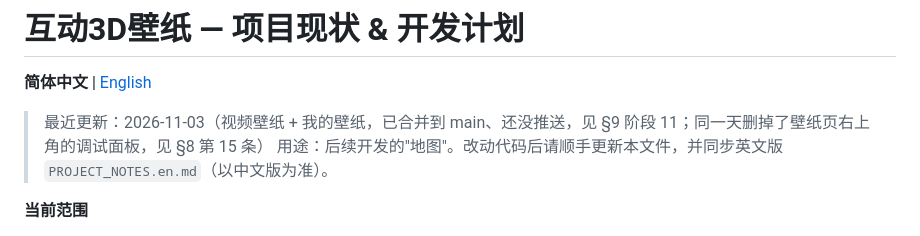
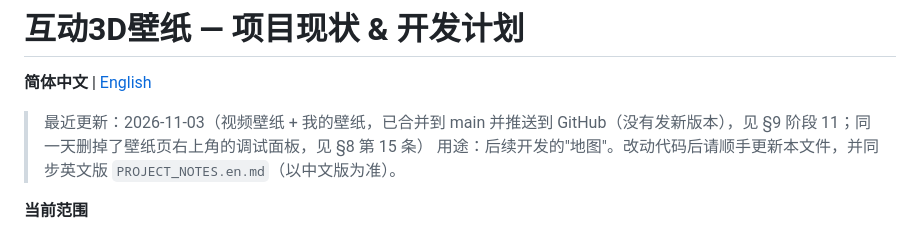
Before and after one commit to ZihengMiao-Colin/interactive-desktop-wallpaper, a Markdown page: PROJECT_NOTES.md, the part around the change. Drawn GitHub-style.

```diff
--- a/PROJECT_NOTES.md
+++ b/PROJECT_NOTES.md
@@ -2,7 +2,7 @@
 
 **简体中文** | [English](PROJECT_NOTES.en.md)
 
-> 最近更新：2026-11-03（视频壁纸 + 我的壁纸，已合并到 main、还没推送，见 §9 阶段 11；同一天删掉了壁纸页右上角的调试面板，见 §8 第 15 条）
+> 最近更新：2026-11-03（视频壁纸 + 我的壁纸，已合并到 main 并推送到 GitHub（没有发新版本），见 §9 阶段 11；同一天删掉了壁纸页右上角的调试面板，见 §8 第 15 条）
 > 用途：后续开发的"地图"。改动代码后请顺手更新本文件，并同步英文版 `PROJECT_NOTES.en.md`（以中文版为准）。
 
 **当前范围**
```
Also changed, not shown: PROJECT_NOTES.en.md (+1 -1 lines).
